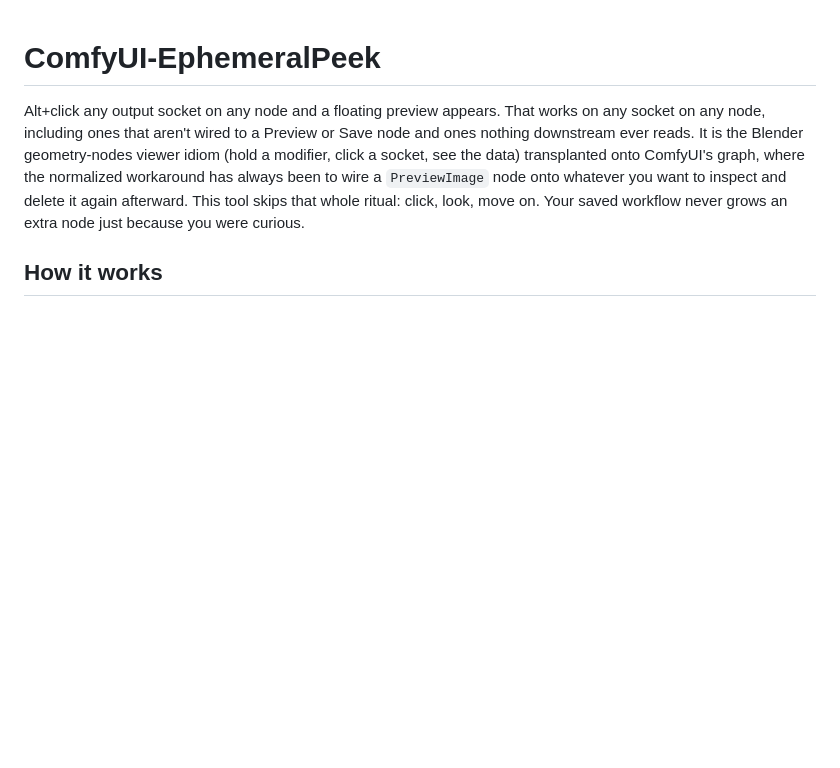
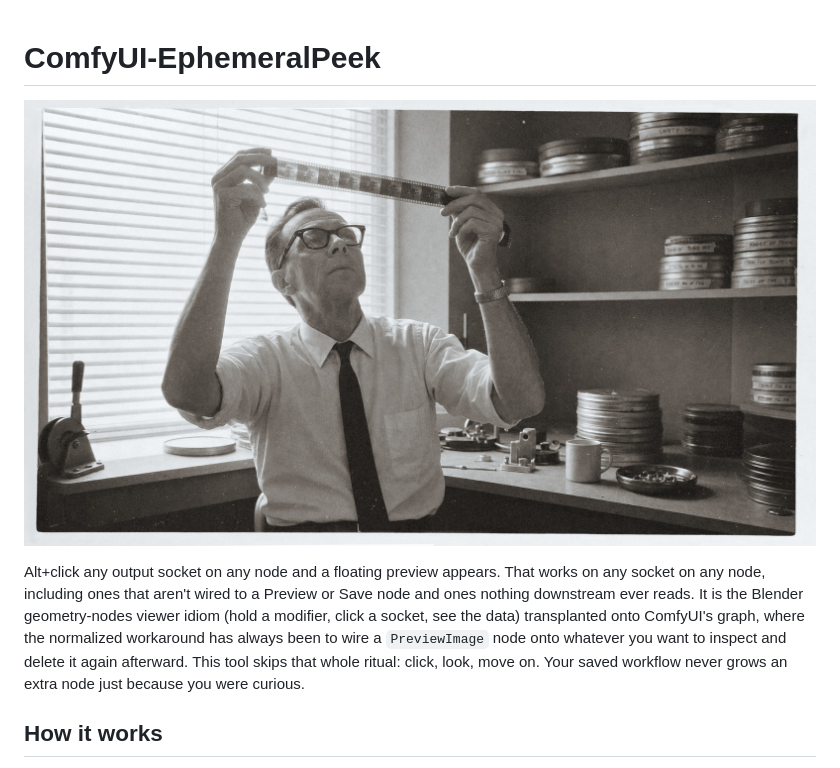
Before and after one commit to jeremieLouvaert/ComfyUI-EphemeralPeek, a Markdown page: README.md, the part around the change. GitHub-like rendering; pictures changed too: assets/hero.jpg (added); blank space fills up the shorter version.

Commit message:
Add README cover image
Archival cover in the house style: a 1960s film editor lifting a 35mm
strip to the light, one frame backlit. Same formula as Darkroom,
Gemini-Direct, Higgsfield and Prompt-Vault (2:1 monochrome, single
recurring subject, the tool's job performed by hand in period).

Co-Authored-By: Claude Opus 5 (1M context) <noreply@anthropic.com>

```diff
--- a/README.md
+++ b/README.md
@@ -1,4 +1,6 @@
 # ComfyUI-EphemeralPeek
+
+![ComfyUI-EphemeralPeek](assets/hero.jpg)
 
 Alt+click any output socket on any node and a floating preview appears. That works on any socket on any node, including ones that aren't wired to a Preview or Save node and ones nothing downstream ever reads. It is the Blender geometry-nodes viewer idiom (hold a modifier, click a socket, see the data) transplanted onto ComfyUI's graph, where the normalized workaround has always been to wire a `PreviewImage` node onto whatever you want to inspect and delete it again afterward. This tool skips that whole ritual: click, look, move on. Your saved workflow never grows an extra node just because you were curious.
 
```
